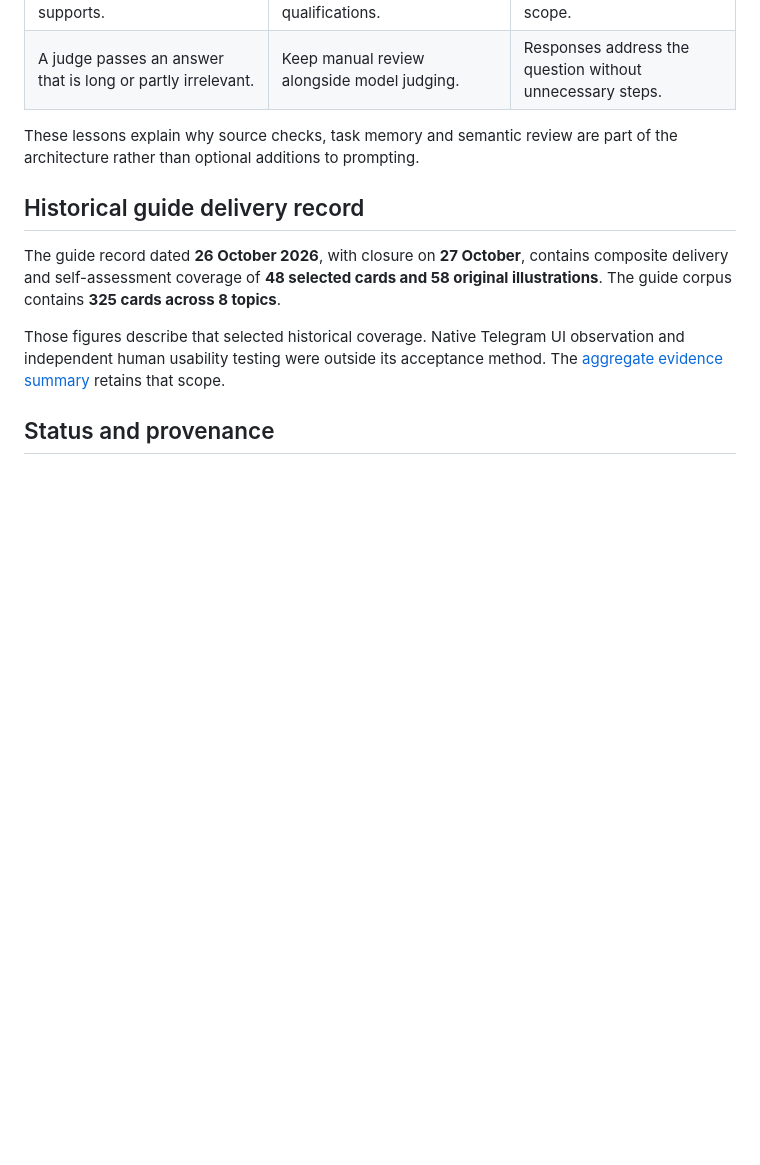
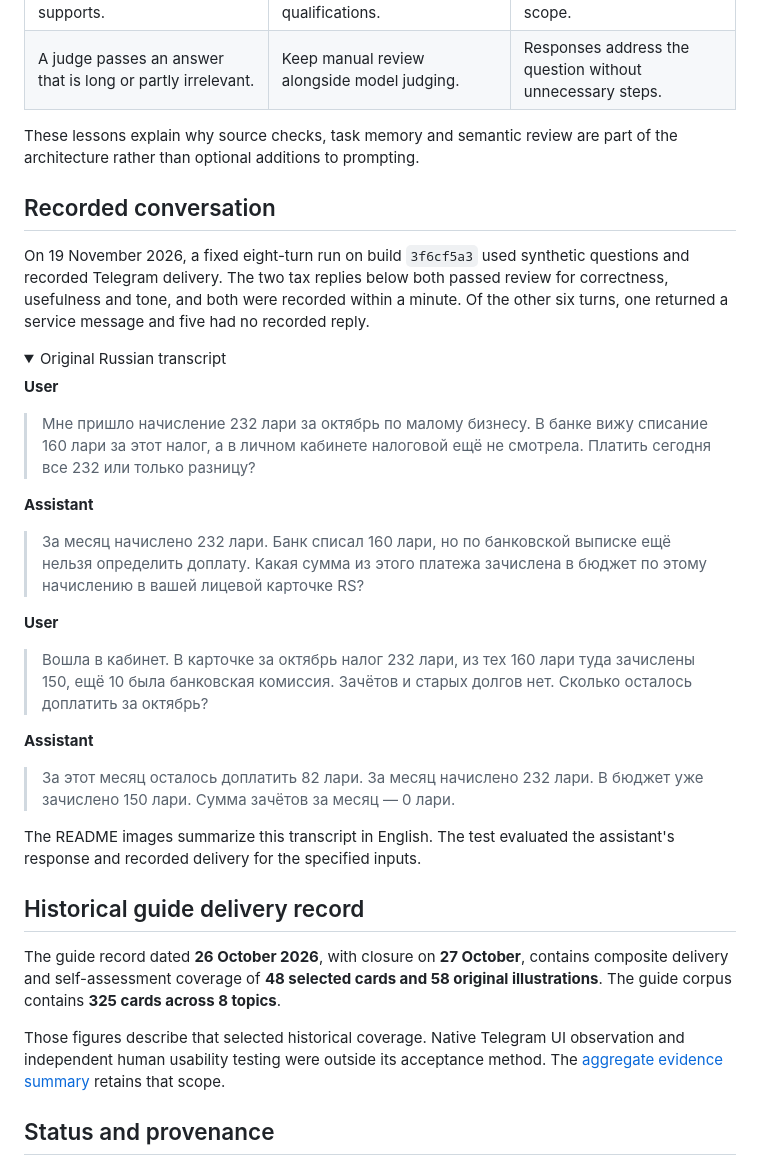
Before and after one commit to ashishki/georgia-community-navigator-case-study, a Markdown page: docs/evaluation.md, the part around the change. Drawn GitHub-style; folded sections open; blank space fills up the shorter version.

```diff
--- a/docs/evaluation.md
+++ b/docs/evaluation.md
@@ -23,6 +23,33 @@ Ruff and strict mypy complement the behavioural checks. A mechanically correct w
 
 These lessons explain why source checks, task memory and semantic review are part of the architecture rather than optional additions to prompting.
 
+## Recorded conversation
+
+On 19 November 2026, a fixed eight-turn run on build `3f6cf5a3` used synthetic questions and recorded Telegram delivery. The two tax replies below both passed review for correctness, usefulness and tone, and both were recorded within a minute. Of the other six turns, one returned a service message and five had no recorded reply.
+
+<details>
+<summary>Original Russian transcript</summary>
+
+**User**
+
+> Мне пришло начисление 232 лари за октябрь по малому бизнесу. В банке вижу списание 160 лари за этот налог, а в личном кабинете налоговой ещё не смотрела. Платить сегодня все 232 или только разницу?
+
+**Assistant**
+
+> За месяц начислено 232 лари. Банк списал 160 лари, но по банковской выписке ещё нельзя определить доплату. Какая сумма из этого платежа зачислена в бюджет по этому начислению в вашей лицевой карточке RS?
+
+**User**
+
+> Вошла в кабинет. В карточке за октябрь налог 232 лари, из тех 160 лари туда зачислены 150, ещё 10 была банковская комиссия. Зачётов и старых долгов нет. Сколько осталось доплатить за октябрь?
+
+**Assistant**
+
+> За этот месяц осталось доплатить 82 лари. За месяц начислено 232 лари. В бюджет уже зачислено 150 лари. Сумма зачётов за месяц — 0 лари.
+
+</details>
+
+The README images summarize this transcript in English. The test evaluated the assistant's response and recorded delivery for the specified inputs.
+
 ## Historical guide delivery record
 
 The guide record dated **26 October 2026**, with closure on **27 October**, contains composite delivery and self-assessment coverage of **48 selected cards and 58 original illustrations**. The guide corpus contains **325 cards across 8 topics**.
```
Also changed, not shown: README.md (+23 -47 lines), assets/demo-follow-up.png (added), assets/demo-question.png (added), assets/demo-result.png (added).
